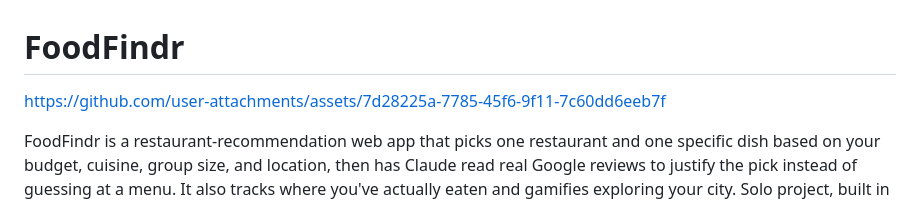
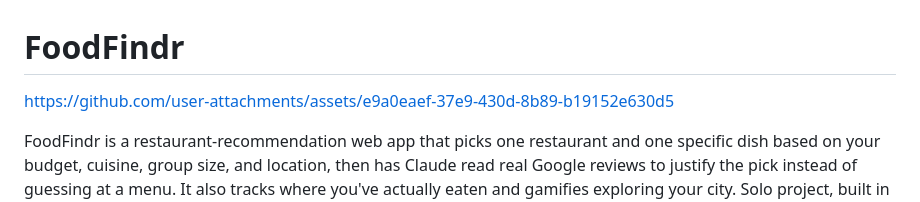
Before and after one commit to owenchlee/FoodFindr, a Markdown page: README.md, the part around the change. GitHub-like rendering.

Commit message:
Swap README demo video to the latest recorded walkthrough

```diff
--- a/README.md
+++ b/README.md
@@ -1,6 +1,6 @@
 # FoodFindr
 
-https://github.com/user-attachments/assets/7d28225a-7785-45f6-9f11-7c60dd6eeb7f
+https://github.com/user-attachments/assets/e9a0eaef-37e9-430d-8b89-b19152e630d5
 
 FoodFindr is a restaurant-recommendation web app that picks one restaurant and one
 specific dish based on your budget, cuisine, group size, and location, then has
```
